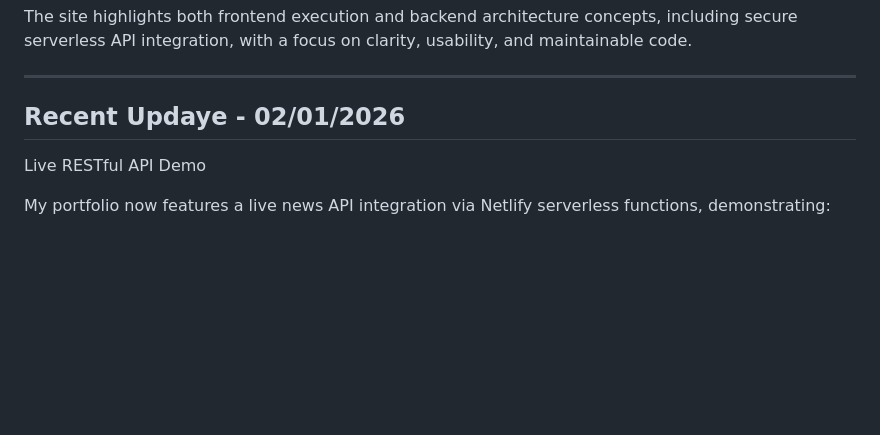
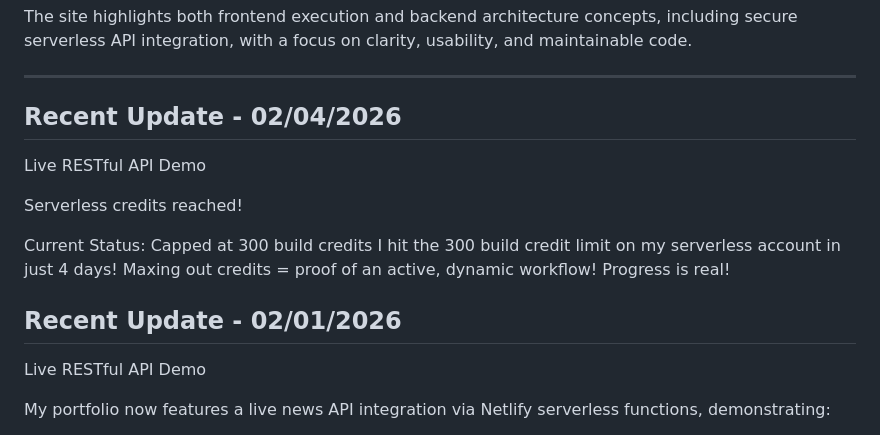
Before and after one commit to bellsandwhistlesdesigns/bellsandwhistlesdesigns.github.io, a Markdown page: README.md, the part around the change. GitHub-like rendering; blank space fills up the shorter version.

Commit message:
Updated README explaining credit limit reached

```diff
--- a/README.md
+++ b/README.md
@@ -25,7 +25,18 @@ The site highlights both frontend execution and backend architecture concepts, i
 
 ---
 
-## Recent Updaye - 02/01/2026
+## Recent Update - 02/04/2026
+
+Live RESTful API Demo
+
+Serverless credits reached!
+
+Current Status: Capped at 300 build credits
+I hit the 300 build credit limit on my serverless account in just 4 days!
+Maxing out credits = proof of an active, dynamic workflow!
+Progress is real!
+
+## Recent Update - 02/01/2026
 
 Live RESTful API Demo
 
```
